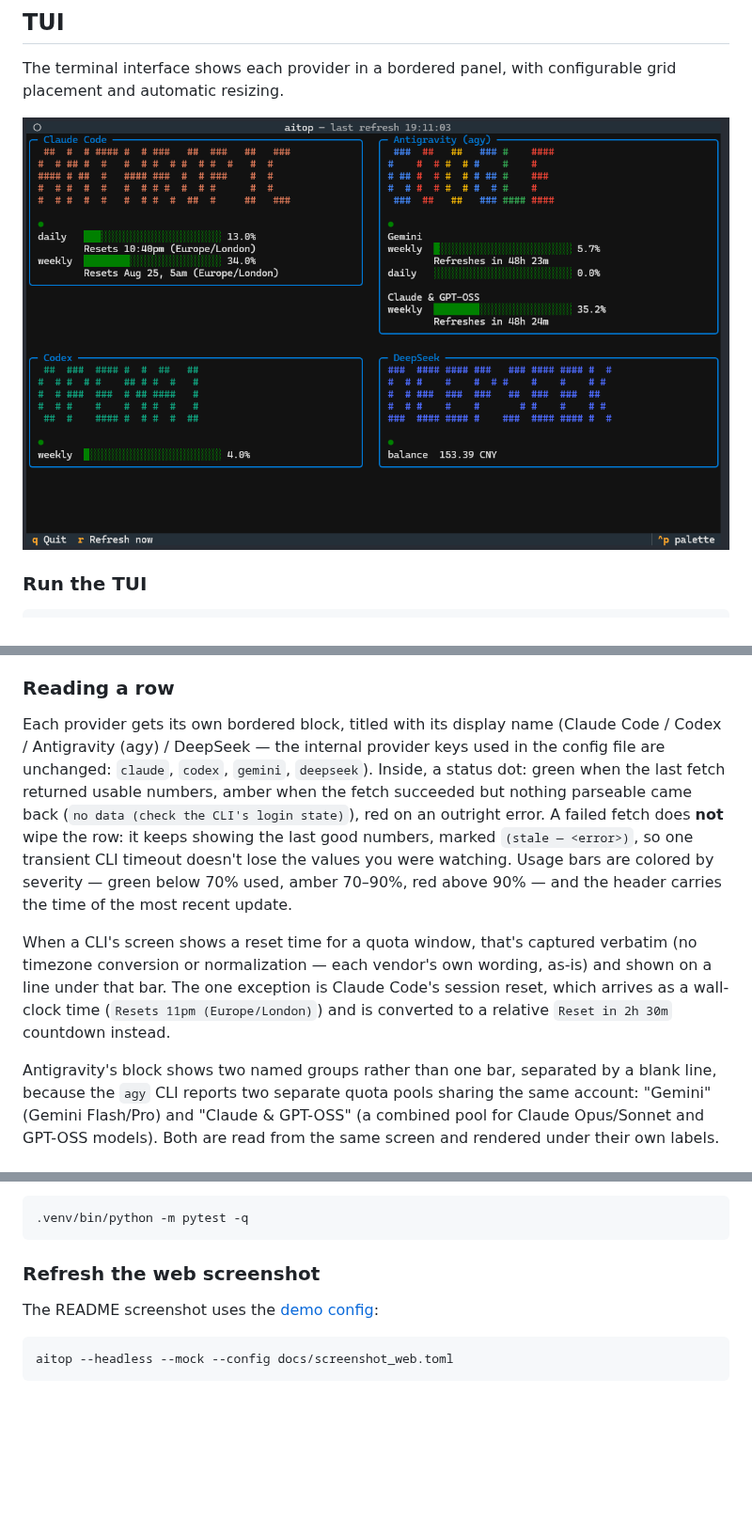
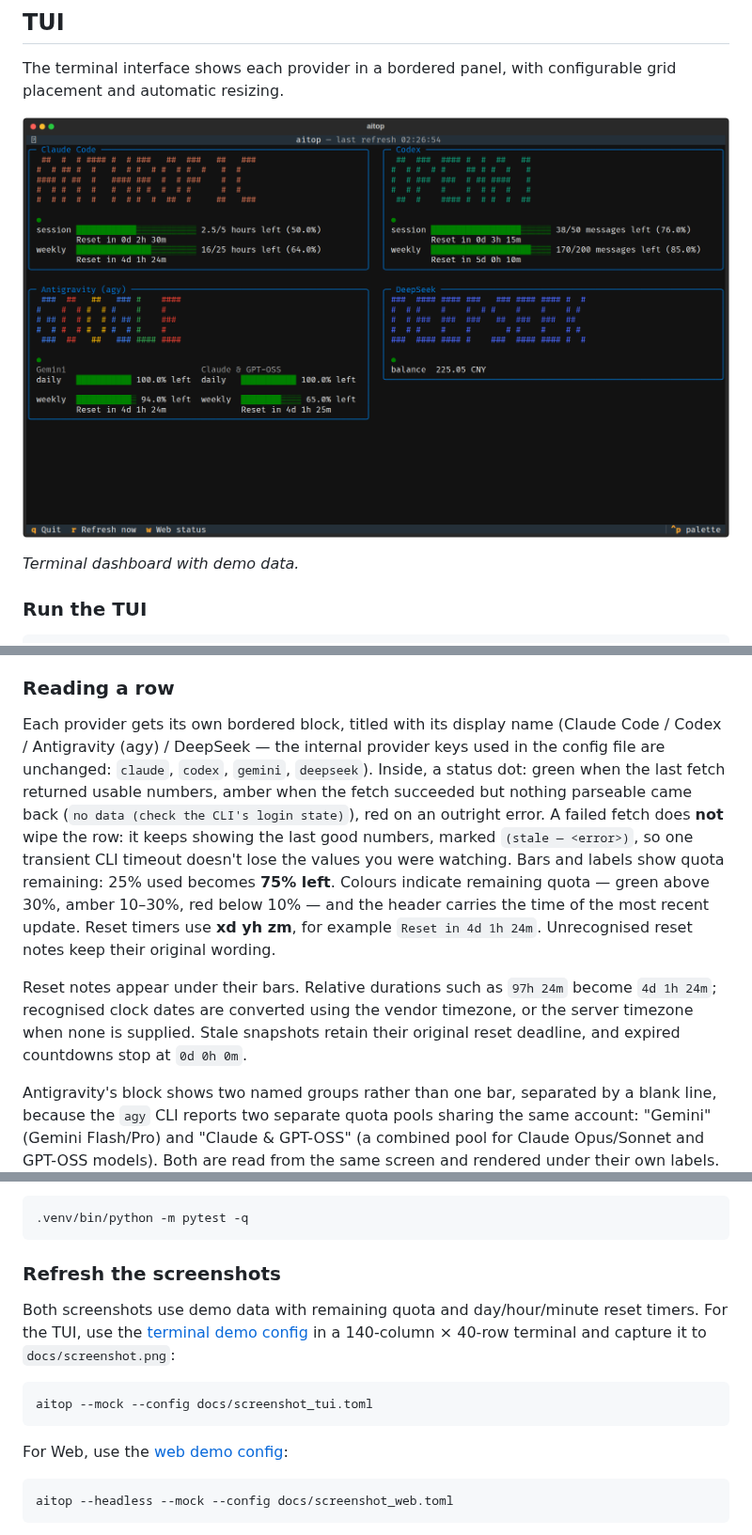
Before and after one commit to automaticdai/aitop, a Markdown page: README.md, 3 parts joined by grey strips. Shown at 94% size. GitHub-like rendering; pictures changed too: docs/screenshot.png; blank space fills up the shorter version.

Commit message:
Unify remaining quota and reset countdowns across TUI and web

````diff
--- a/README.md
+++ b/README.md
@@ -18,7 +18,9 @@ This installs `aitop` itself plus its runtime dependencies (`textual`, `httpx`,
 
 The terminal interface shows each provider in a bordered panel, with configurable grid placement and automatic resizing.
 
-![aitop terminal dashboard](docs/screenshot.png)
+![aitop TUI showing remaining quota and reset countdowns](docs/screenshot.png)
+
+*Terminal dashboard with demo data.*
 
 ### Run the TUI
 
@@ -35,9 +37,9 @@ In live mode, each provider only actually reports data if its own credentials/CL
 
 ### Reading a row
 
-Each provider gets its own bordered block, titled with its display name (Claude Code / Codex / Antigravity (agy) / DeepSeek — the internal provider keys used in the config file are unchanged: `claude`, `codex`, `gemini`, `deepseek`). Inside, a status dot: green when the last fetch returned usable numbers, amber when the fetch succeeded but nothing parseable came back (`no data (check the CLI's login state)`), red on an outright error. A failed fetch does **not** wipe the row: it keeps showing the last good numbers, marked `(stale — <error>)`, so one transient CLI timeout doesn't lose the values you were watching. Usage bars are colored by severity — green below 70% used, amber 70–90%, red above 90% — and the header carries the time of the most recent update.
+Each provider gets its own bordered block, titled with its display name (Claude Code / Codex / Antigravity (agy) / DeepSeek — the internal provider keys used in the config file are unchanged: `claude`, `codex`, `gemini`, `deepseek`). Inside, a status dot: green when the last fetch returned usable numbers, amber when the fetch succeeded but nothing parseable came back (`no data (check the CLI's login state)`), red on an outright error. A failed fetch does **not** wipe the row: it keeps showing the last good numbers, marked `(stale — <error>)`, so one transient CLI timeout doesn't lose the values you were watching. Bars and labels show quota remaining: 25% used becomes **75% left**. Colours indicate remaining quota — green above 30%, amber 10–30%, red below 10% — and the header carries the time of the most recent update. Reset timers use **xd yh zm**, for example `Reset in 4d 1h 24m`. Unrecognised reset notes keep their original wording.
 
-When a CLI's screen shows a reset time for a quota window, that's captured verbatim (no timezone conversion or normalization — each vendor's own wording, as-is) and shown on a line under that bar. The one exception is Claude Code's session reset, which arrives as a wall-clock time (`Resets 11pm (Europe/London)`) and is converted to a relative `Reset in 2h 30m` countdown instead.
+Reset notes appear under their bars. Relative durations such as `97h 24m` become `4d 1h 24m`; recognised clock dates are converted using the vendor timezone, or the server timezone when none is supplied. Stale snapshots retain their original reset deadline, and expired countdowns stop at `0d 0h 0m`.
 
 Antigravity's block shows two named groups rather than one bar, separated by a blank line, because the `agy` CLI reports two separate quota pools sharing the same account: "Gemini" (Gemini Flash/Pro) and "Claude & GPT-OSS" (a combined pool for Claude Opus/Sonnet and GPT-OSS models). Both are read from the same screen and rendered under their own labels.
 
@@ -266,9 +274,16 @@ Run the test suite from the repo root with the project's venv:
 .venv/bin/python -m pytest -q
 ```
 
-### Refresh the web screenshot
+### Refresh the screenshots
 
-The README screenshot uses the [demo config](docs/screenshot_web.toml):
+Both screenshots use demo data with remaining quota and day/hour/minute reset timers.
+For the TUI, use the [terminal demo config](docs/screenshot_tui.toml) in a 140-column × 40-row terminal and capture it to `docs/screenshot.png`:
+
+```bash
+aitop --mock --config docs/screenshot_tui.toml
+```
+
+For Web, use the [web demo config](docs/screenshot_web.toml):
 
 ```bash
 aitop --headless --mock --config docs/screenshot_web.toml
````
Also changed, not shown: other parts of README.md (+8 -2 lines), docs/screenshot_web.png, 13 other files.
